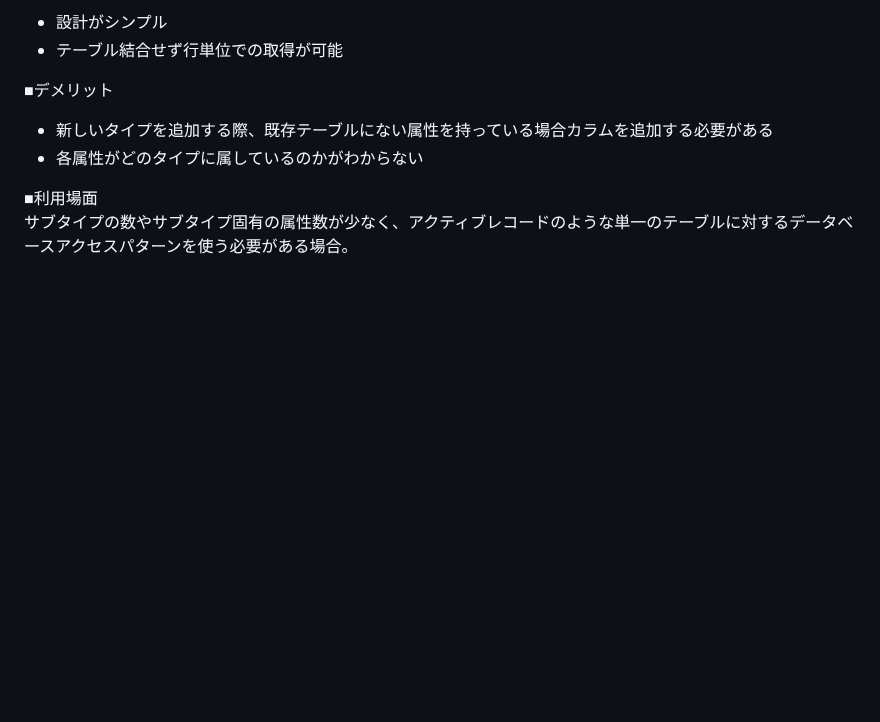
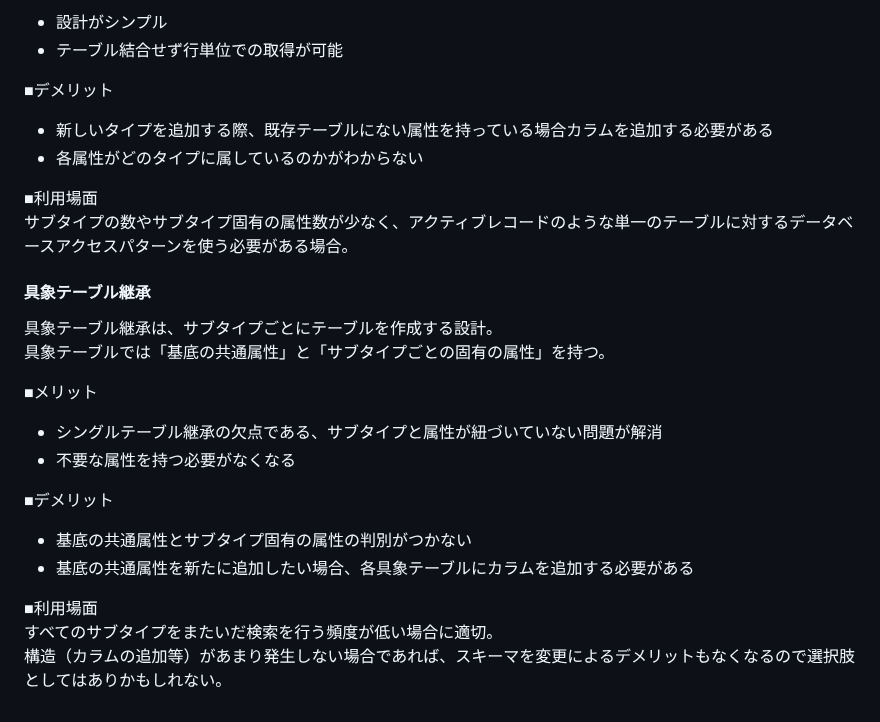
Before and after one commit to sasamario/public-learning-repository, a Markdown page: DB/SQLアンチパターン/第5章EAV.md, the part around the change. GitHub-like rendering; blank space fills up the shorter version.

Commit message:
Update: 具象テーブル継承について記載

```diff
--- a/DB/SQLアンチパターン/第5章EAV.md
+++ b/DB/SQLアンチパターン/第5章EAV.md
@@ -63,3 +63,19 @@ ChatGPTによると以下のように説明が出力された。
 
 ■利用場面
 サブタイプの数やサブタイプ固有の属性数が少なく、アクティブレコードのような単一のテーブルに対するデータベースアクセスパターンを使う必要がある場合。
+
+#### 具象テーブル継承
+具象テーブル継承は、サブタイプごとにテーブルを作成する設計。
+具象テーブルでは「基底の共通属性」と「サブタイプごとの固有の属性」を持つ。
+
+■メリット
+- シングルテーブル継承の欠点である、サブタイプと属性が紐づいていない問題が解消
+- 不要な属性を持つ必要がなくなる
+
+■デメリット
+- 基底の共通属性とサブタイプ固有の属性の判別がつかない
+- 基底の共通属性を新たに追加したい場合、各具象テーブルにカラムを追加する必要がある
+
+■利用場面
+すべてのサブタイプをまたいだ検索を行う頻度が低い場合に適切。
+構造（カラムの追加等）があまり発生しない場合であれば、スキーマを変更によるデメリットもなくなるので選択肢としてはありかもしれない。
```
